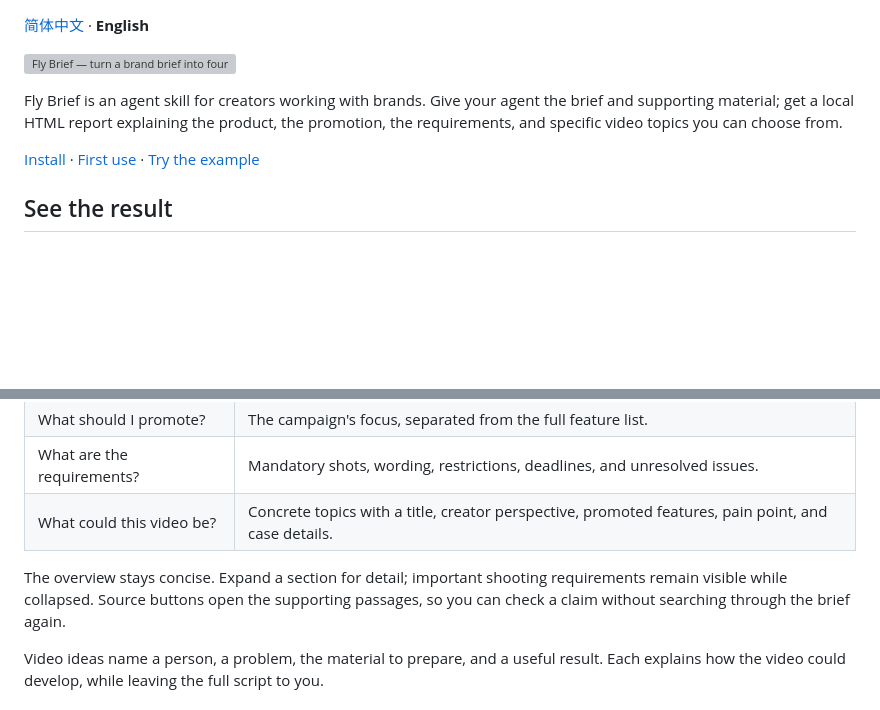
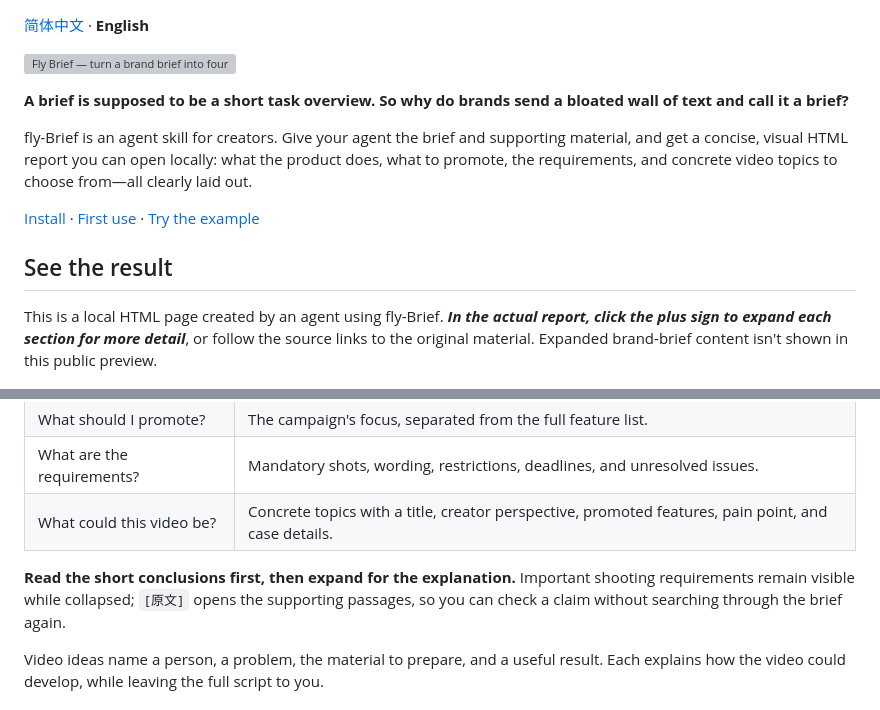
Before and after one commit to flyl1u/fly-brief, a Markdown page: README.en.md, 2 parts joined by grey strips. Rendered like a GitHub page; blank space fills up the shorter version; grey boxes are pictures that could not be loaded.

```diff
--- a/README.en.md
+++ b/README.en.md
@@ -4,10 +4,14 @@
   <img src="./assets/readme/hero.svg" width="100%" alt="Fly Brief — turn a brand brief into four clear answers and concrete video ideas.">
 </p>
 
-Fly Brief is an agent skill for creators working with brands. Give your agent the brief and supporting material; get a local HTML report explaining the product, the promotion, the requirements, and specific video topics you can choose from.
+**A brief is supposed to be a short task overview. So why do brands send a bloated wall of text and call it a brief?**
+
+fly-Brief is an agent skill for creators. Give your agent the brief and supporting material, and get a concise, visual HTML report you can open locally: what the product does, what to promote, the requirements, and concrete video topics to choose from—all clearly laid out.
 
 [Install](#install) · [First use](#first-use) · [Try the example](#try-the-example)
 
 ## See the result
 
+This is a local HTML page created by an agent using fly-Brief. ***In the actual report, click the plus sign to expand each section for more detail***, or follow the source links to the original material. Expanded brand-brief content isn't shown in this public preview.
+
 <img src="./examples/preview-desktop.png" width="100%" alt="Fictional brand brief shown as four report sections, with mandatory shots, restrictions, and deadlines visible before expansion.">
@@ -35,7 +25,7 @@ This is a **fictional example**, not a client report. The report interface and d
 | What are the requirements? | Mandatory shots, wording, restrictions, deadlines, and unresolved issues. |
 | What could this video be? | Concrete topics with a title, creator perspective, promoted features, pain point, and case details. |
 
-The overview stays concise. Expand a section for detail; important shooting requirements remain visible while collapsed. Source buttons open the supporting passages, so you can check a claim without searching through the brief again.
+**Read the short conclusions first, then expand for the explanation.** Important shooting requirements remain visible while collapsed; `[原文]` opens the supporting passages, so you can check a claim without searching through the brief again.
 
 Video ideas name a person, a problem, the material to prepare, and a useful result. Each explains how the video could develop, while leaving the full script to you.
 
```
Also changed, not shown: other parts of README.en.md (+0 -14 lines).
